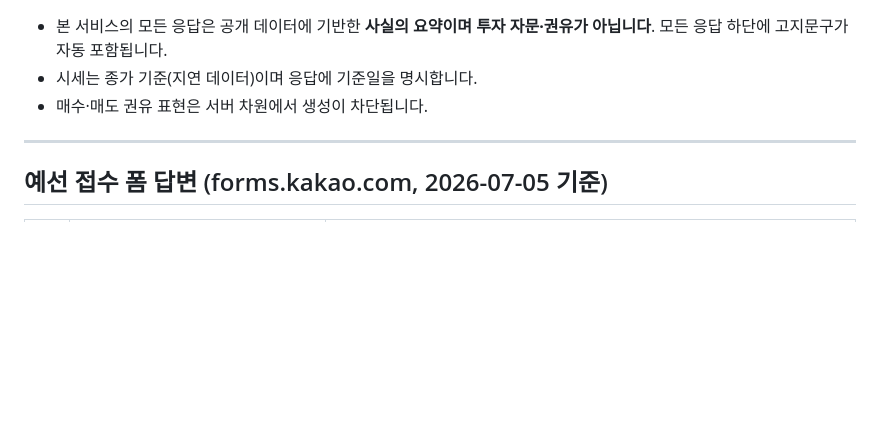
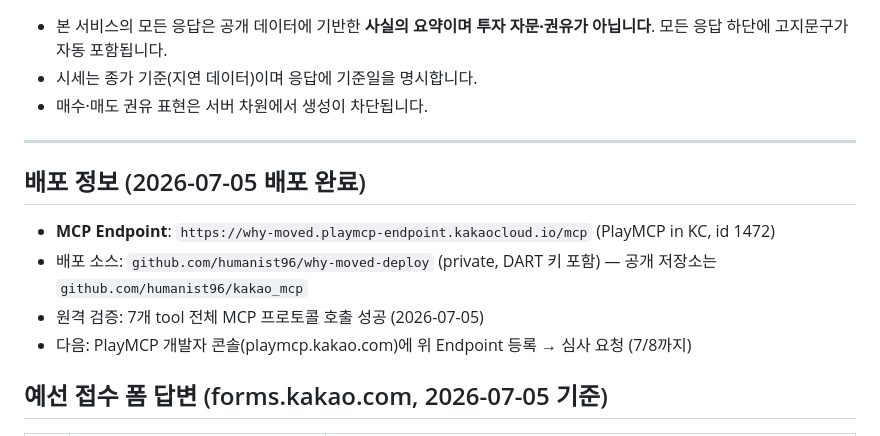
Before and after one commit to humanist96/kakao_mcp, a Markdown page: docs/03-submission/playmcp-intro.md, the part around the change. Rendered like a GitHub page; blank space fills up the shorter version.

Commit message:
docs: PlayMCP in KC 배포 완료 기록 (Endpoint, 원격 검증 결과)

```diff
--- a/docs/03-submission/playmcp-intro.md
+++ b/docs/03-submission/playmcp-intro.md
@@ -75,6 +75,13 @@
 
 ---
 
+## 배포 정보 (2026-07-05 배포 완료)
+
+- **MCP Endpoint**: `https://why-moved.playmcp-endpoint.kakaocloud.io/mcp` (PlayMCP in KC, id 1472)
+- 배포 소스: `github.com/humanist96/why-moved-deploy` (private, DART 키 포함) — 공개 저장소는 `github.com/humanist96/kakao_mcp`
+- 원격 검증: 7개 tool 전체 MCP 프로토콜 호출 성공 (2026-07-05)
+- 다음: PlayMCP 개발자 콘솔(playmcp.kakao.com)에 위 Endpoint 등록 → 심사 요청 (7/8까지)
+
 ## 예선 접수 폼 답변 (forms.kakao.com, 2026-07-05 기준)
 
 | # | 항목 | 답변 |
```
